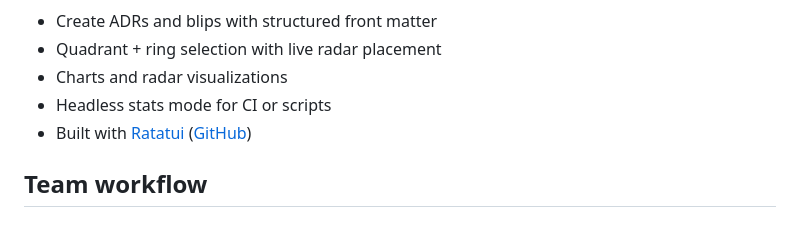
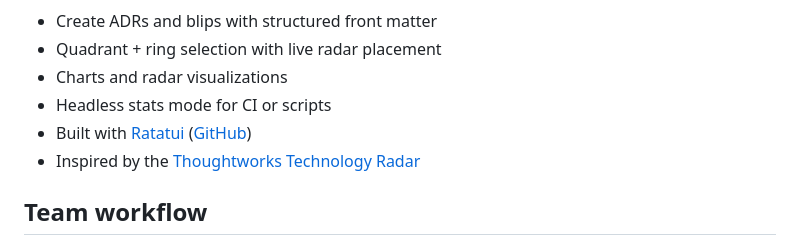
Before and after one commit to opsydyn/tech-radar-tui, a Markdown page: README.md, the part around the change. GitHub-like rendering.

Commit message:
docs: :memo: update docs

```diff
--- a/README.md
+++ b/README.md
@@ -22,6 +22,7 @@ Keyboard-driven terminal UI for creating Architectural Decision Records (ADRs) a
 - Charts and radar visualizations
 - Headless stats mode for CI or scripts
 - Built with [Ratatui](https://ratatui.rs/) ([GitHub](https://github.com/ratatui/ratatui))
+- Inspired by the [Thoughtworks Technology Radar](https://www.thoughtworks.com/radar)
 
 ## Team workflow
 
```
